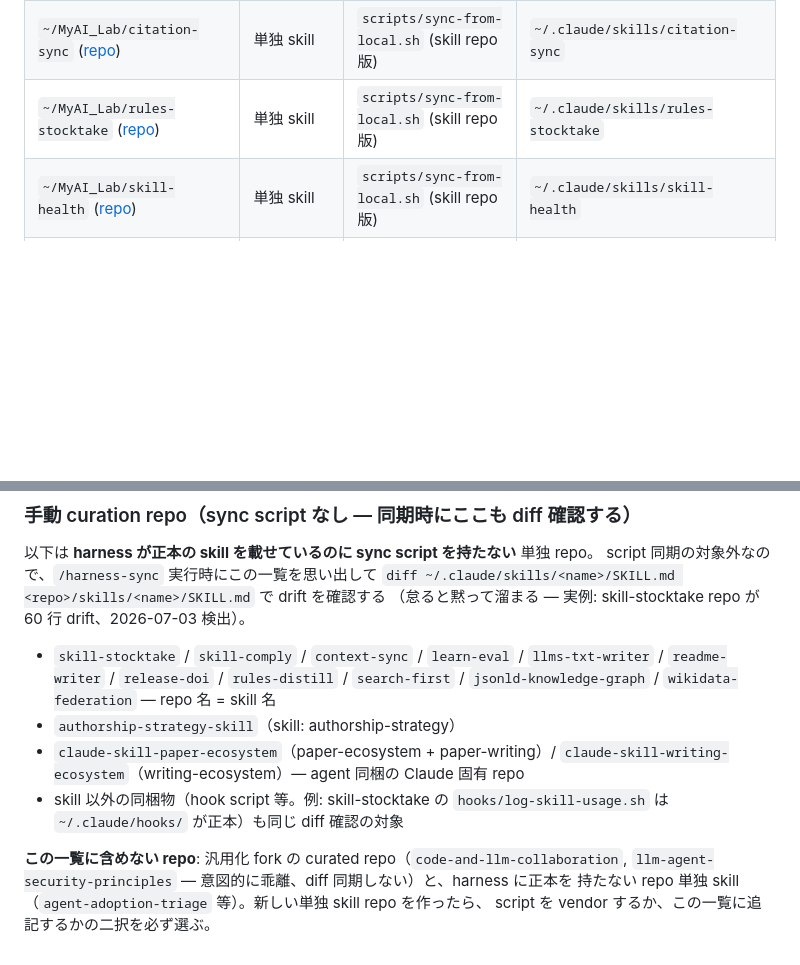
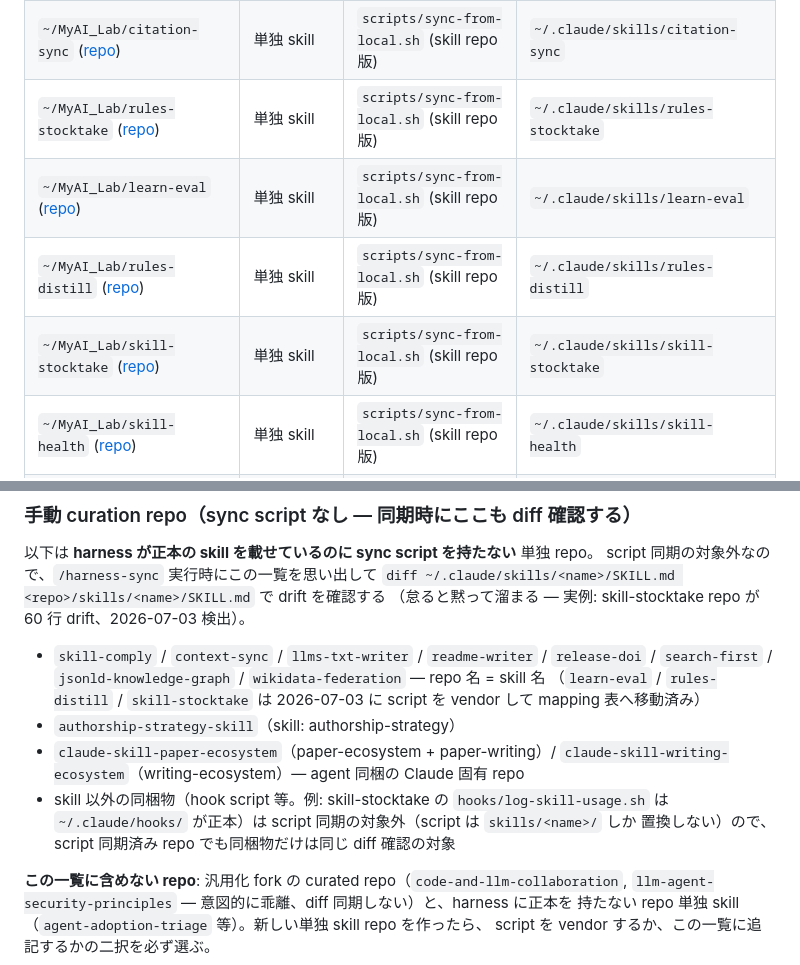
Before and after one commit to shimo4228/claude-harness, a Markdown page: skills/harness-sync/SKILL.md, 2 parts joined by grey strips. GitHub-like rendering; blank space fills up the shorter version.

```diff
--- a/skills/harness-sync/SKILL.md
+++ b/skills/harness-sync/SKILL.md
@@ -130,6 +130,9 @@ Packaging から 2026-07-03 に移動）:
 | `~/MyAI_Lab/signal-first-research` ([repo](https://github.com/shimo4228/signal-first-research)) | 単独 skill | `scripts/sync-from-local.sh` (skill repo 版) | `~/.claude/skills/signal-first-research` |
 | `~/MyAI_Lab/citation-sync` ([repo](https://github.com/shimo4228/citation-sync)) | 単独 skill | `scripts/sync-from-local.sh` (skill repo 版) | `~/.claude/skills/citation-sync` |
 | `~/MyAI_Lab/rules-stocktake` ([repo](https://github.com/shimo4228/rules-stocktake)) | 単独 skill | `scripts/sync-from-local.sh` (skill repo 版) | `~/.claude/skills/rules-stocktake` |
+| `~/MyAI_Lab/learn-eval` ([repo](https://github.com/shimo4228/learn-eval)) | 単独 skill | `scripts/sync-from-local.sh` (skill repo 版) | `~/.claude/skills/learn-eval` |
+| `~/MyAI_Lab/rules-distill` ([repo](https://github.com/shimo4228/rules-distill)) | 単独 skill | `scripts/sync-from-local.sh` (skill repo 版) | `~/.claude/skills/rules-distill` |
+| `~/MyAI_Lab/skill-stocktake` ([repo](https://github.com/shimo4228/skill-stocktake)) | 単独 skill | `scripts/sync-from-local.sh` (skill repo 版) | `~/.claude/skills/skill-stocktake` |
 | `~/MyAI_Lab/skill-health` ([repo](https://github.com/shimo4228/skill-health)) | 単独 skill | `scripts/sync-from-local.sh` (skill repo 版) | `~/.claude/skills/skill-health` |
 | `~/MyAI_Lab/akc-cycle` ([repo](https://github.com/shimo4228/akc-cycle)) | 単独 rule | `scripts/sync-from-local.sh` (rule repo 版) | `~/.claude/rules/common/akc-cycle.md` |
 
@@ -142,14 +145,17 @@ script 同期の対象外なので、`/harness-sync` 実行時にこの一覧を
 `diff ~/.claude/skills/<name>/SKILL.md <repo>/skills/<name>/SKILL.md` で drift を確認する
 （怠ると黙って溜まる — 実例: skill-stocktake repo が 60 行 drift、2026-07-03 検出）。
 
-- `skill-stocktake` / `skill-comply` / `context-sync` / `learn-eval` / `llms-txt-writer` /
-  `readme-writer` / `release-doi` / `rules-distill` / `search-first` /
+- `skill-comply` / `context-sync` / `llms-txt-writer` /
+  `readme-writer` / `release-doi` / `search-first` /
   `jsonld-knowledge-graph` / `wikidata-federation` — repo 名 = skill 名
+  （`learn-eval` / `rules-distill` / `skill-stocktake` は 2026-07-03 に script を vendor
+  して mapping 表へ移動済み）
 - `authorship-strategy-skill`（skill: authorship-strategy）
 - `claude-skill-paper-ecosystem`（paper-ecosystem + paper-writing）/
   `claude-skill-writing-ecosystem`（writing-ecosystem）— agent 同梱の Claude 固有 repo
 - skill 以外の同梱物（hook script 等。例: skill-stocktake の `hooks/log-skill-usage.sh` は
-  `~/.claude/hooks/` が正本）も同じ diff 確認の対象
+  `~/.claude/hooks/` が正本）は script 同期の対象外（script は `skills/<name>/` しか
+  置換しない）ので、script 同期済み repo でも同梱物だけは同じ diff 確認の対象
 
 **この一覧に含めない repo**: 汎用化 fork の curated repo（`code-and-llm-collaboration`,
 `llm-agent-security-principles` — 意図的に乖離、diff 同期しない）と、harness に正本を
```
Also changed, not shown: skills/learn-eval/SKILL.md (+1 -0 lines), skills/learn-eval/knowledge-placement-decision.md (added, +57 -0 lines).
